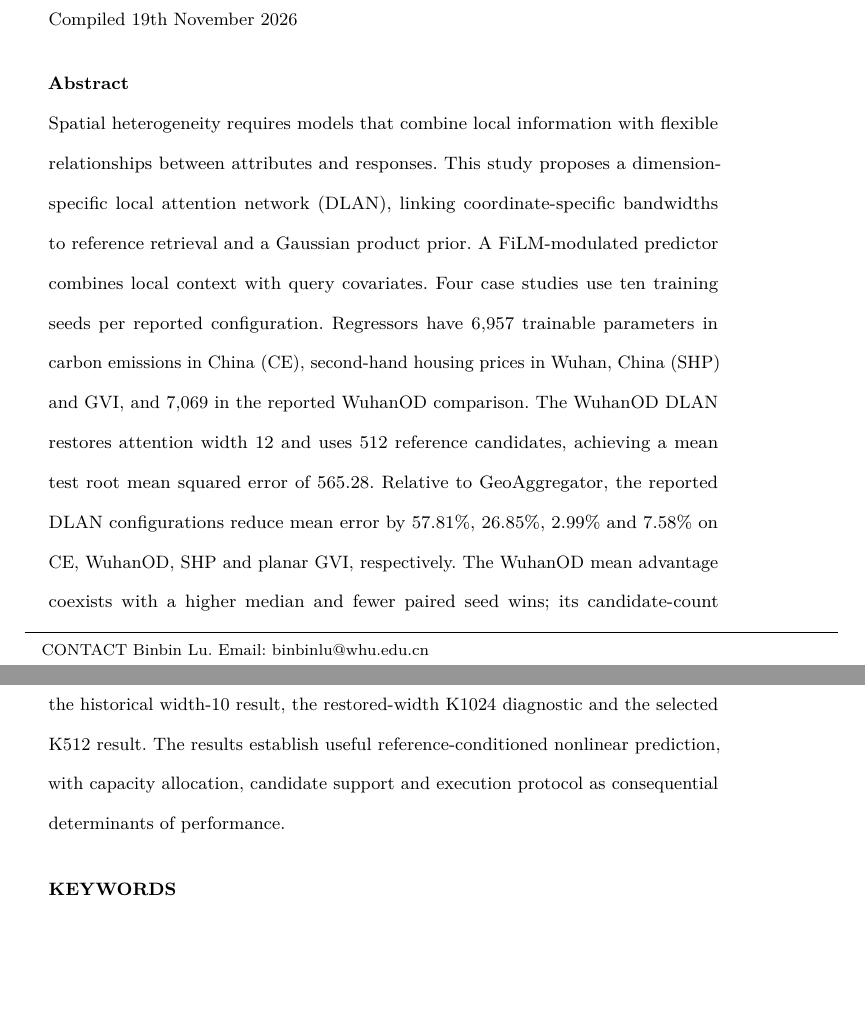
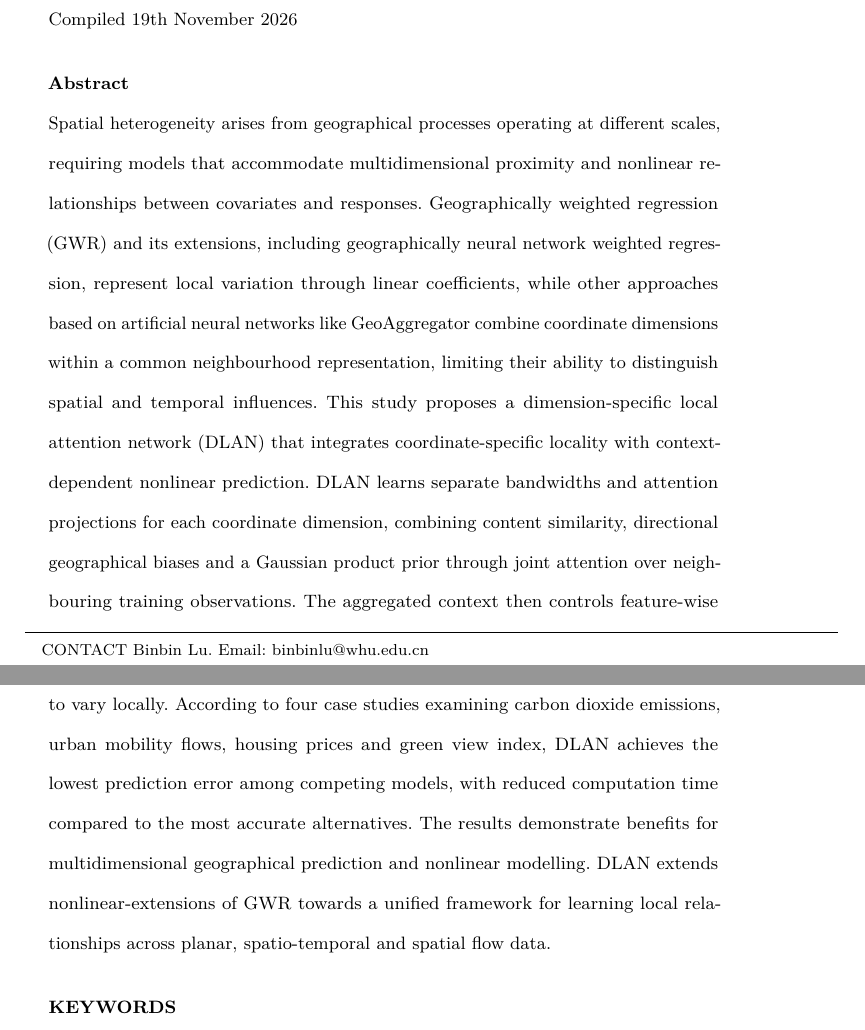
Before and after one commit to HPDell/Article-DLAN, a LaTeX document (main.tex): two parts of pages 1 and 2 of 36, joined at a grey line, cut so that both start at the same text, the shorter picture padded with empty space. Compiled offline with pdfLaTeX.

Commit message:
edit: abstract

```diff
--- a/main.tex
+++ b/main.tex
@@ -87,28 +87,14 @@
 \maketitle
 
 \begin{abstract}
-Spatial heterogeneity requires models that combine local information
-with flexible relationships between attributes and responses.
-This study proposes a dimension-specific local attention network (DLAN),
-linking coordinate-specific bandwidths to reference retrieval and a Gaussian product prior.
-A FiLM-modulated predictor combines local context with query covariates.
-Four case studies use ten training seeds per reported configuration.
-Regressors have 6,957 trainable parameters in \COO, \WuhanHP and GVI,
-and 7,069 in the reported WuhanOD comparison.
-The WuhanOD DLAN restores attention width 12
-and uses 512 reference candidates,
-achieving a mean test root mean squared error of 565.28.
-Relative to \GAgg, the reported DLAN configurations reduce mean error
-by 57.81\%, 26.85\%, 2.99\% and 7.58\%
-on \COO, WuhanOD, \WuhanHP and planar GVI, respectively.
-The WuhanOD mean advantage coexists with a higher median
-and fewer paired seed wins;
-its candidate-count experiment spans two machines.
-Retained configuration comparisons distinguish the historical width-10 result,
-the restored-width K1024 diagnostic and the selected K512 result.
-The results establish useful reference-conditioned nonlinear prediction,
-with capacity allocation, candidate support and execution protocol
-as consequential determinants of performance.
+Spatial heterogeneity arises from geographical processes operating at different scales, requiring models that accommodate multidimensional proximity and nonlinear relationships between covariates and responses.
+\Gls{gwr} and its extensions, including \glsentrylong{gnnwr}, represent local variation through linear coefficients, while other approaches based on artificial neural networks like \GAgg combine coordinate dimensions within a common neighbourhood representation, limiting their ability to distinguish spatial and temporal influences.
+This study proposes a \DLAN that integrates coordinate-specific locality with context-dependent nonlinear prediction.
+\DLAN learns separate bandwidths and attention projections for each coordinate dimension, combining content similarity, directional geographical biases and a Gaussian product prior through joint attention over neighbouring training observations.
+The aggregated context then controls feature-wise linear modulation of a prediction network, allowing covariate–response relationships to vary locally.
+According to four case studies examining carbon dioxide emissions, urban mobility flows, housing prices and green view index, \DLAN achieves the lowest prediction error among competing models, with reduced computation time compared to the most accurate alternatives.
+The results demonstrate benefits for multidimensional geographical prediction and nonlinear modelling.
+\DLAN extends nonlinear-extensions of \gls{gwr} towards a unified framework for learning local relationships across planar, spatio-temporal and spatial flow data.
 \end{abstract}
 
 \begin{keywords}
```
